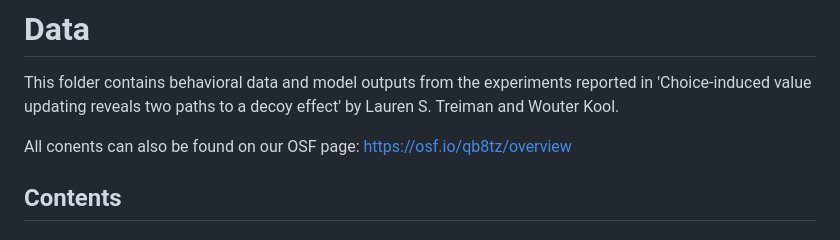
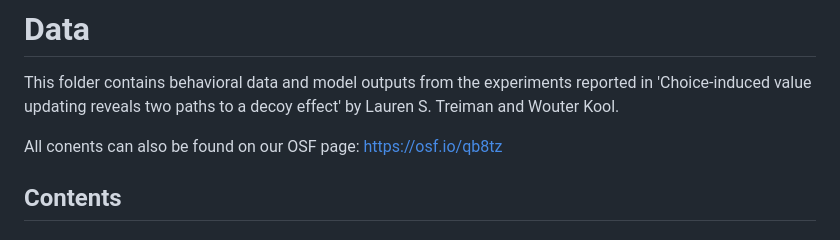
Before and after one commit to ltreiman/Choice-induced-value-updating-reveals-two-paths-to-a-decoy-effect, a Markdown page: README.md, the part around the change. Drawn GitHub-style.

```diff
--- a/README.md
+++ b/README.md
@@ -2,7 +2,7 @@
 
 This folder contains behavioral data and model outputs from the experiments reported in 'Choice-induced value updating reveals two paths to a decoy effect' by Lauren S. Treiman and Wouter Kool.
 
-All conents can also be found on our OSF page: https://osf.io/qb8tz/overview
+All conents can also be found on our OSF page: https://osf.io/qb8tz
 
 ## Contents
 
```
